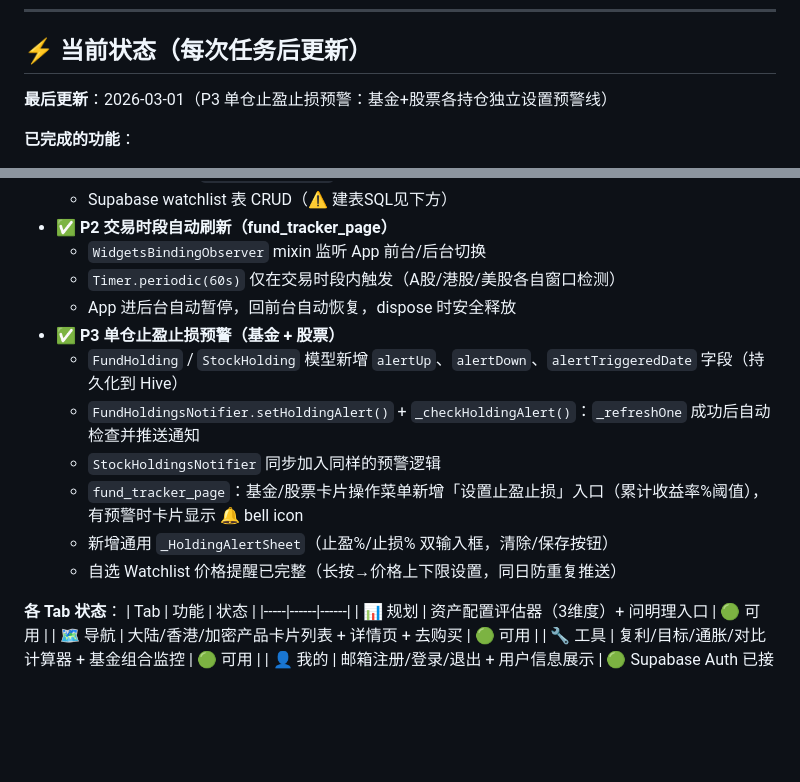
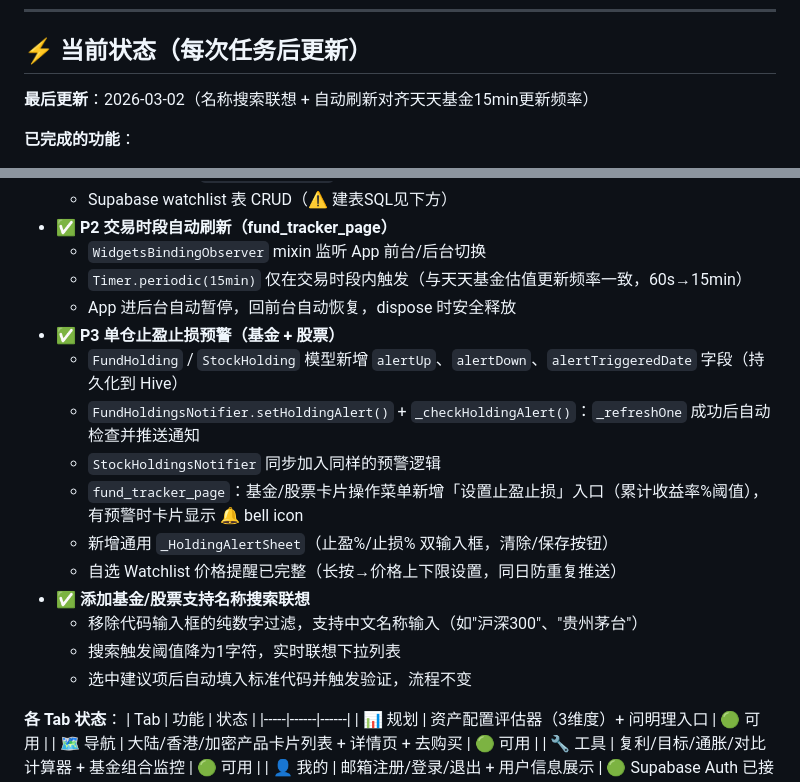
Before and after one commit to meiyaobuyao123-hash/Claudefinance-navigator, a Markdown page: CLAUDE.md, 2 parts joined by grey strips. Rendered like a GitHub page; blank space fills up the shorter version.

Commit message:
docs: 补充 CLAUDE.md — 刷新频率改15min + 名称搜索联想
Co-Authored-By: Claude Sonnet 4.6 <noreply@anthropic.com>

```diff
--- a/CLAUDE.md
+++ b/CLAUDE.md
@@ -38,7 +38,7 @@ flutter run
 
 ## ⚡ 当前状态（每次任务后更新）
 
-**最后更新**：2026-03-01（P3 单仓止盈止损预警：基金+股票各持仓独立设置预警线）
+**最后更新**：2026-03-02（名称搜索联想 + 自动刷新对齐天天基金15min更新频率）
 
 **已完成的功能**：
 - ✅ Flutter 项目脚手架（4 Tab 底部导航，微信设计原则）
@@ -104,7 +104,7 @@ flutter run
   - Supabase watchlist 表 CRUD（⚠️ 建表SQL见下方）
 - ✅ **P2 交易时段自动刷新（fund_tracker_page）**
   - `WidgetsBindingObserver` mixin 监听 App 前台/后台切换
-  - `Timer.periodic(60s)` 仅在交易时段内触发（A股/港股/美股各自窗口检测）
+  - `Timer.periodic(15min)` 仅在交易时段内触发（与天天基金估值更新频率一致，60s→15min）
   - App 进后台自动暂停，回前台自动恢复，dispose 时安全释放
 - ✅ **P3 单仓止盈止损预警（基金 + 股票）**
   - `FundHolding` / `StockHolding` 模型新增 `alertUp`、`alertDown`、`alertTriggeredDate` 字段（持久化到 Hive）
@@ -113,6 +113,10 @@ flutter run
   - `fund_tracker_page`：基金/股票卡片操作菜单新增「设置止盈止损」入口（累计收益率%阈值），有预警时卡片显示 🔔 bell icon
   - 新增通用 `_HoldingAlertSheet`（止盈%/止损% 双输入框，清除/保存按钮）
   - 自选 Watchlist 价格提醒已完整（长按→价格上下限设置，同日防重复推送）
+- ✅ **添加基金/股票支持名称搜索联想**
+  - 移除代码输入框的纯数字过滤，支持中文名称输入（如"沪深300"、"贵州茅台"）
+  - 搜索触发阈值降为1字符，实时联想下拉列表
+  - 选中建议项后自动填入标准代码并触发验证，流程不变
 
 **各 Tab 状态**：
 | Tab | 功能 | 状态 |
```
